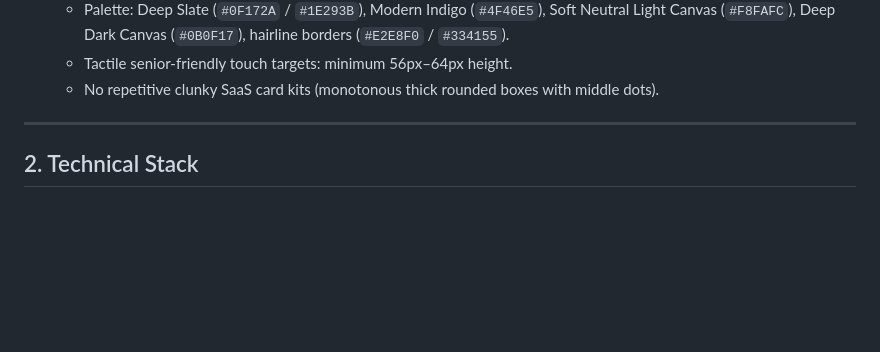
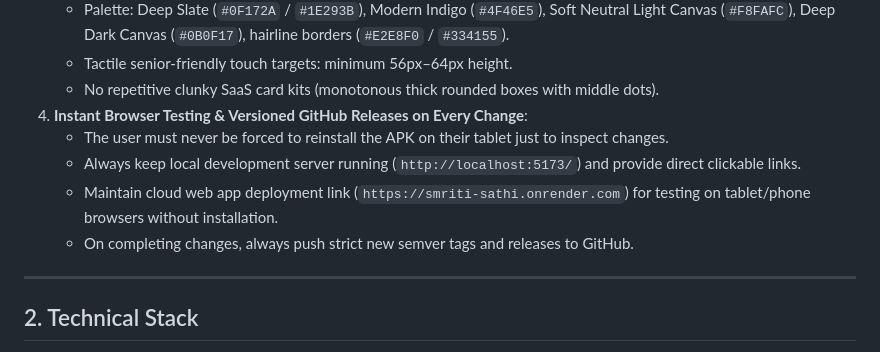
Before and after one commit to yoursexybhavya/smriti-sathi, a Markdown page: smriti-sathi/OPENCODE_HANDOFF.md, the part around the change. Drawn GitHub-style; blank space fills up the shorter version.

Commit message:
docs: add user mandate for browser testing and continuous GitHub release delivery

```diff
--- a/smriti-sathi/OPENCODE_HANDOFF.md
+++ b/smriti-sathi/OPENCODE_HANDOFF.md
@@ -26,6 +26,11 @@
    - Palette: Deep Slate (`#0F172A` / `#1E293B`), Modern Indigo (`#4F46E5`), Soft Neutral Light Canvas (`#F8FAFC`), Deep Dark Canvas (`#0B0F17`), hairline borders (`#E2E8F0` / `#334155`).
    - Tactile senior-friendly touch targets: minimum 56px–64px height.
    - No repetitive clunky SaaS card kits (monotonous thick rounded boxes with middle dots).
+4. **Instant Browser Testing & Versioned GitHub Releases on Every Change**:
+   - The user must never be forced to reinstall the APK on their tablet just to inspect changes.
+   - Always keep local development server running (`http://localhost:5173/`) and provide direct clickable links.
+   - Maintain cloud web app deployment link (`https://smriti-sathi.onrender.com`) for testing on tablet/phone browsers without installation.
+   - On completing changes, always push strict new semver tags and releases to GitHub.
 
 ---
 
```
